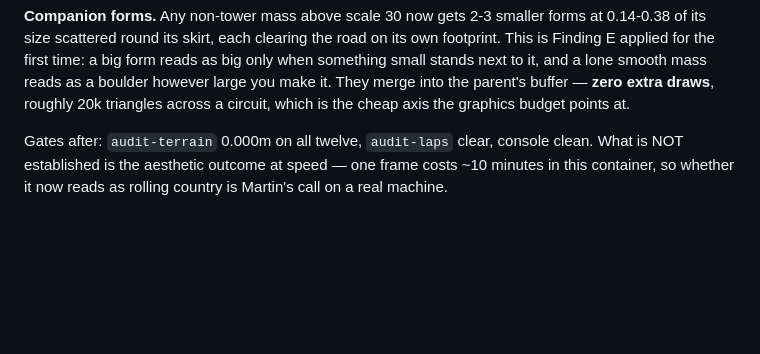
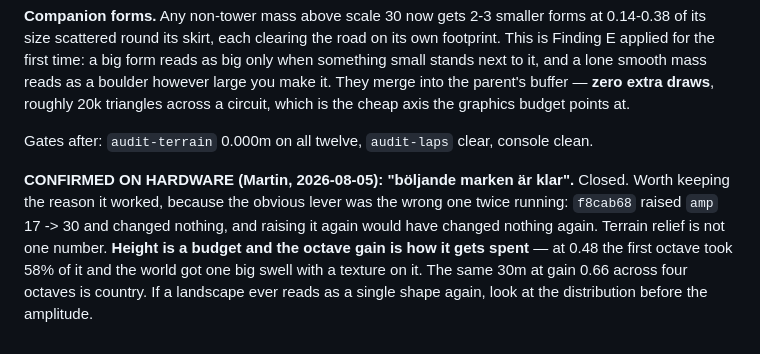
Before and after one commit to martingrahn-cmd/slipstream-vector, a Markdown page: ART.md, the part around the change. Drawn GitHub-style; blank space fills up the shorter version.

```diff
--- a/ART.md
+++ b/ART.md
@@ -559,6 +559,14 @@ parent's buffer — **zero extra draws**, roughly 20k triangles across a circuit
 which is the cheap axis the graphics budget points at.
 
 Gates after: `audit-terrain` 0.000m on all twelve, `audit-laps` clear, console
-clean. What is NOT established is the aesthetic outcome at speed — one frame
-costs ~10 minutes in this container, so whether it now reads as rolling country
-is Martin's call on a real machine.
+clean.
+
+**CONFIRMED ON HARDWARE (Martin, 2026-08-05): "böljande marken är klar".**
+Closed. Worth keeping the reason it worked, because the obvious lever was the
+wrong one twice running: `f8cab68` raised `amp` 17 -> 30 and changed nothing,
+and raising it again would have changed nothing again. Terrain relief is not
+one number. **Height is a budget and the octave gain is how it gets spent** —
+at 0.48 the first octave took 58% of it and the world got one big swell with a
+texture on it. The same 30m at gain 0.66 across four octaves is country. If a
+landscape ever reads as a single shape again, look at the distribution before
+the amplitude.
```
Also changed, not shown: STATUS.md (+11 -0 lines), TERRAIN.md (+15 -0 lines).
